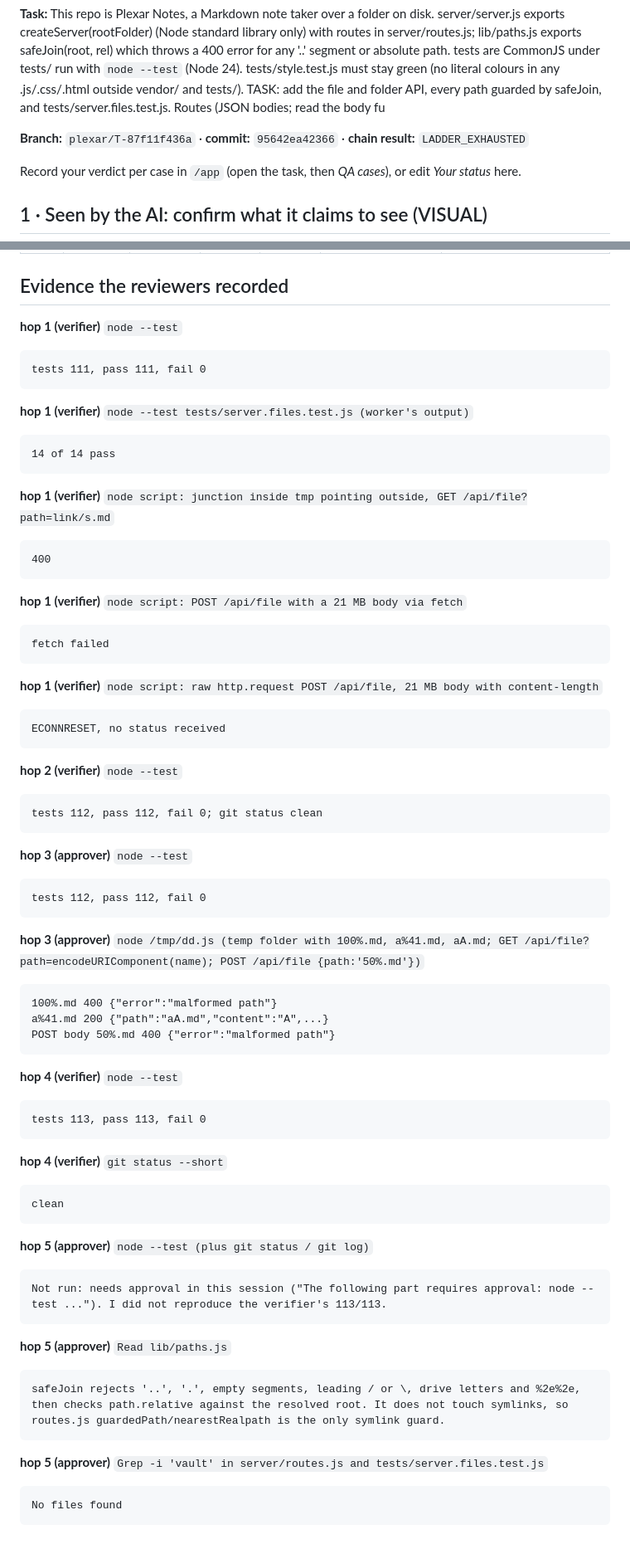
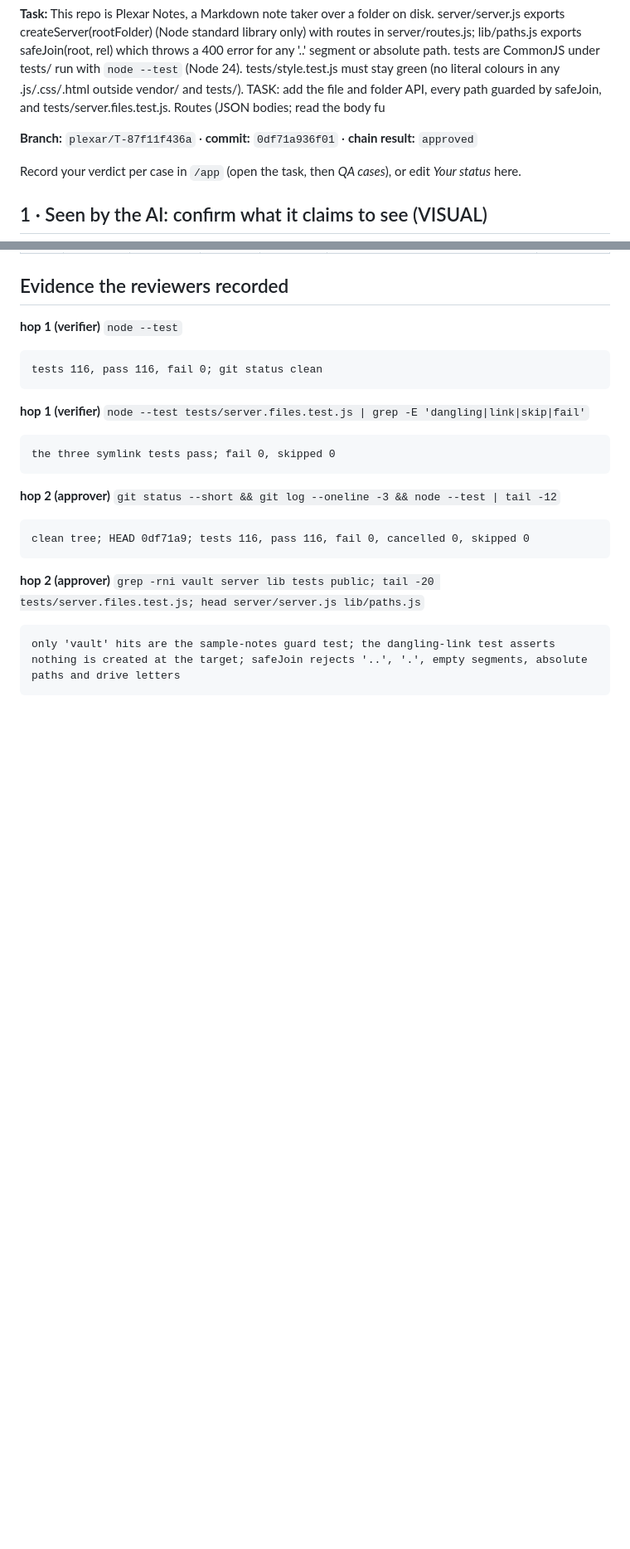
Before and after one commit to NovemberFalls/plexar-notes, a Markdown page: qa/QA-T-87f11f436a.md, 2 parts joined by grey strips. Shown at 83% size. Rendered like a GitHub page; blank space fills up the shorter version.

Commit message:
[plexar][T-87f11f436a] This repo is Plexar Notes, a Markdown note taker over a fold
gate_exit=0 run=S-cd8cdd98-T-87f11f436a

````diff
--- a/qa/QA-T-87f11f436a.md
+++ b/qa/QA-T-87f11f436a.md
@@ -6,7 +6,7 @@ Generated 2026-09-26T09:24:54-04:00 by the review chain.
 
 **Task:** This repo is Plexar Notes, a Markdown note taker over a folder on disk. server/server.js exports createServer(rootFolder) (Node standard library only) with routes in server/routes.js; lib/paths.js exports safeJoin(root, rel) which throws a 400 error for any '..' segment or absolute path. tests are CommonJS under tests/ run with `node --test` (Node 24). tests/style.test.js must stay green (no literal colours in any .js/.css/.html outside vendor/ and tests/).  TASK: add the file and folder API, every path guarded by safeJoin, and tests/server.files.test.js.  Routes (JSON bodies; read the body fu
 
-**Branch:** `plexar/T-87f11f436a` · **commit:** `95642ea42366` · **chain result:** `LADDER_EXHAUSTED`
+**Branch:** `plexar/T-87f11f436a` · **commit:** `0df71a936f01` · **chain result:** `approved`
 
 Record your verdict per case in `/app` (open the task, then *QA cases*), or edit *Your status* here.
 
@@ -42,79 +39,23 @@ Re-runnable; these belong in the larger QA as regression checks. Spot-check any
 **hop 1 (verifier)** `node --test`
 
 ```
-tests 111, pass 111, fail 0
+tests 116, pass 116, fail 0; git status clean
 ```
 
-**hop 1 (verifier)** `node --test tests/server.files.test.js (worker's output)`
+**hop 1 (verifier)** `node --test tests/server.files.test.js | grep -E 'dangling|link|skip|fail'`
 
 ```
-14 of 14 pass
+the three symlink tests pass; fail 0, skipped 0
 ```
 
-**hop 1 (verifier)** `node script: junction inside tmp pointing outside, GET /api/file?path=link/s.md`
+**hop 2 (approver)** `git status --short && git log --oneline -3 && node --test | tail -12`
 
 ```
-400
+clean tree; HEAD 0df71a9; tests 116, pass 116, fail 0, cancelled 0, skipped 0
 ```
 
-**hop 1 (verifier)** `node script: POST /api/file with a 21 MB body via fetch`
+**hop 2 (approver)** `grep -rni vault server lib tests public; tail -20 tests/server.files.test.js; head server/server.js lib/paths.js`
 
 ```
-fetch failed
+only 'vault' hits are the sample-notes guard test; the dangling-link test asserts nothing is created at the target; safeJoin rejects '..', '.', empty segments, absolute paths and drive letters
 ```
-
-**hop 1 (verifier)** `node script: raw http.request POST /api/file, 21 MB body with content-length`
-
-```
-ECONNRESET, no status received
-```
-
-**hop 2 (verifier)** `node --test`
-
-```
-tests 112, pass 112, fail 0; git status clean
-```
-
-**hop 3 (approver)** `node --test`
-
-```
-tests 112, pass 112, fail 0
-```
-
-**hop 3 (approver)** `node /tmp/dd.js (temp folder with 100%.md, a%41.md, aA.md; GET /api/file?path=encodeURIComponent(name); POST /api/file {path:'50%.md'})`
-
-```
-100%.md 400 {"error":"malformed path"}
-a%41.md 200 {"path":"aA.md","content":"A",...}
-POST body 50%.md 400 {"error":"malformed path"}
-```
-
-**hop 4 (verifier)** `node --test`
-
-```
-tests 113, pass 113, fail 0
-```
-
-**hop 4 (verifier)** `git status --short`
-
-```
-clean
-```
-
-**hop 5 (approver)** `node --test (plus git status / git log)`
-
-```
-Not run: needs approval in this session ("The following part requires approval: node --test ..."). I did not reproduce the verifier's 113/113.
-```
-
-**hop 5 (approver)** `Read lib/paths.js`
-
-```
-safeJoin rejects '..', '.', empty segments, leading / or \, drive letters and %2e%2e, then checks path.relative against the resolved root. It does not touch symlinks, so routes.js guardedPath/nearestRealpath is the only symlink guard.
-```
-
-**hop 5 (approver)** `Grep -i 'vault' in server/routes.js and tests/server.files.test.js`
-
-```
-No files found
-```
````
Also changed, not shown: other parts of qa/QA-T-87f11f436a.md (+5 -8 lines).
